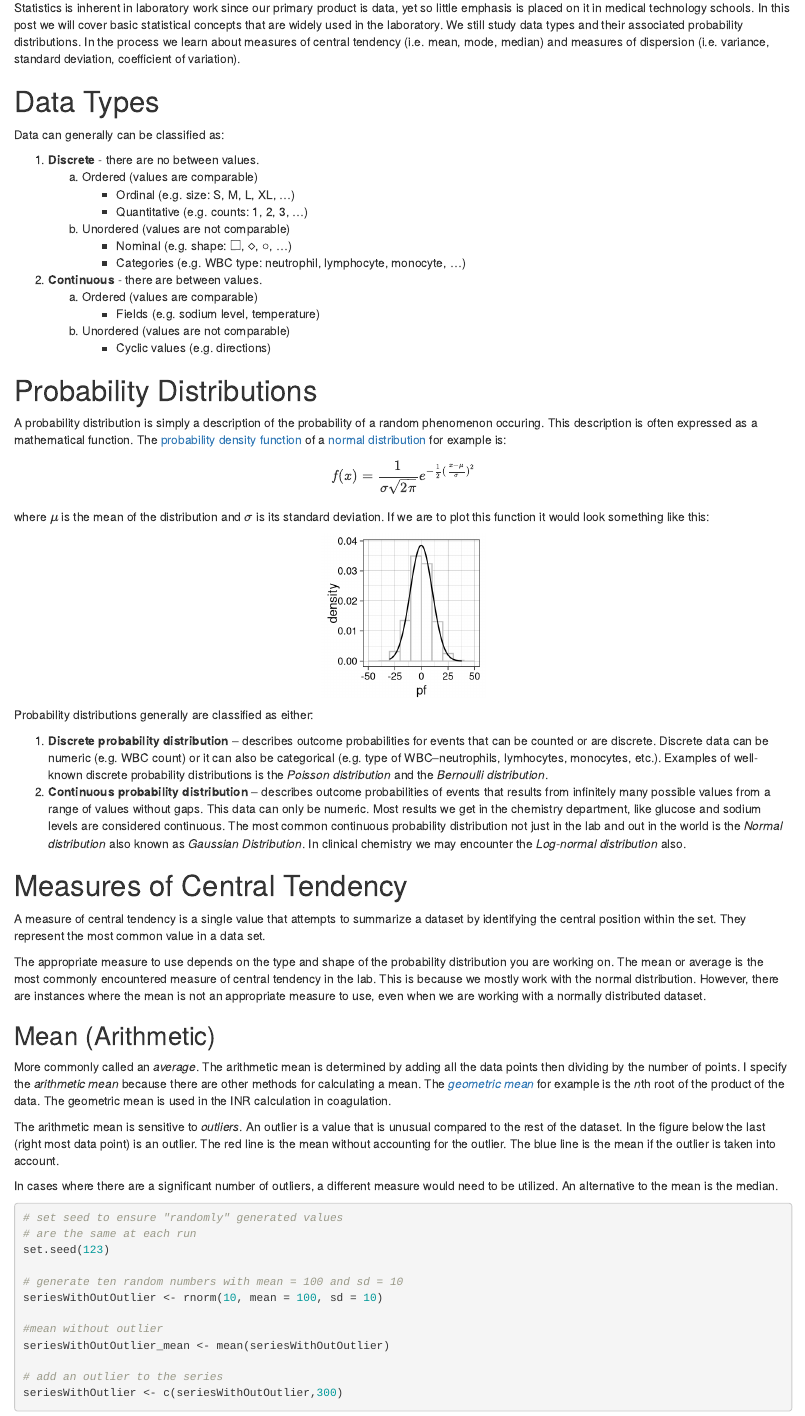
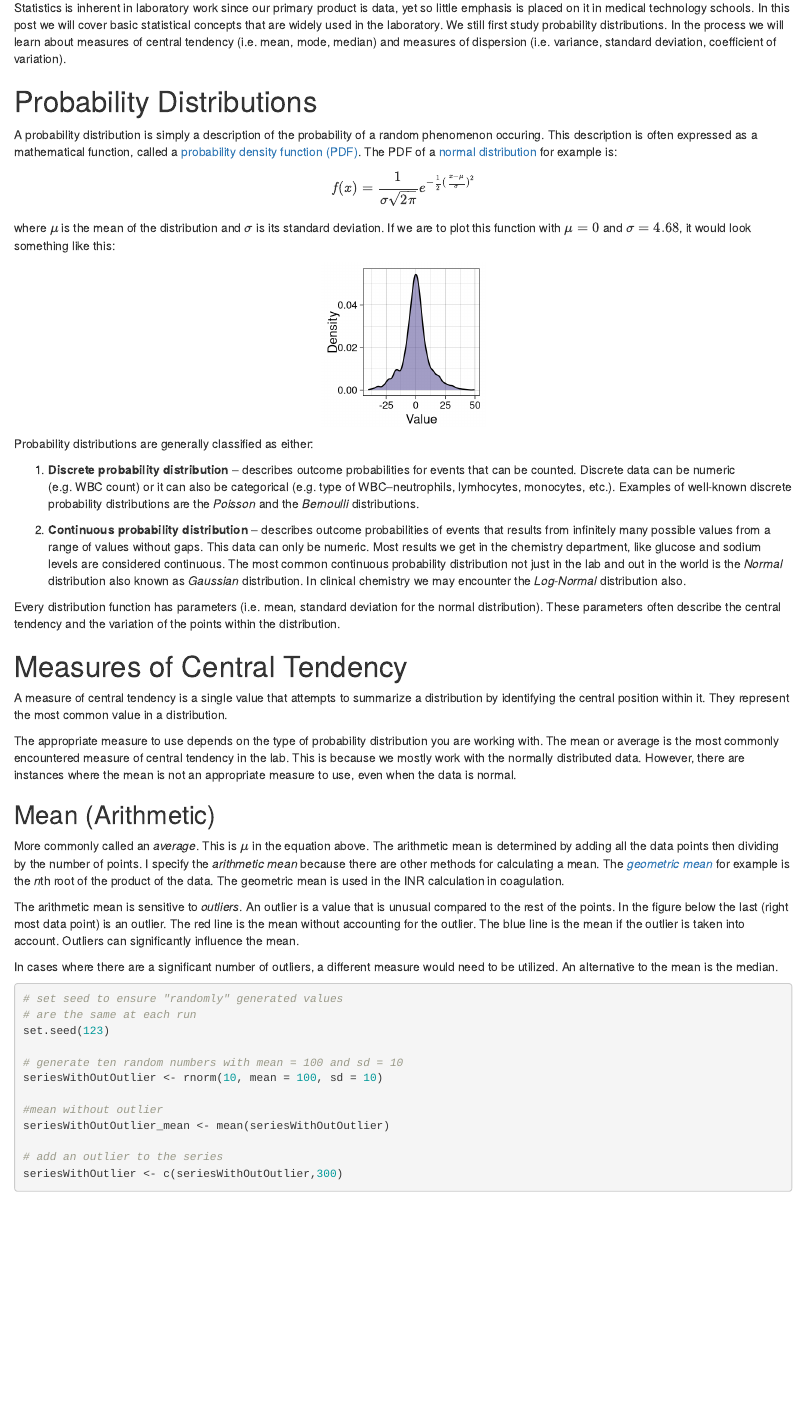
Before and after one commit to adrianBandolon/LabDataScience, an R Markdown document (content/post/2020-02-16-statistics-basics.Rmd): the page in a window 1100 px wide, from 130 px down. Rendered offline with R 4.5, knitr and Pandoc, with nearby package versions; code that draws random numbers runs with fixed seeds of ours.

Commit message:
added more content

````diff
--- a/content/post/2020-02-16-statistics-basics.Rmd
+++ b/content/post/2020-02-16-statistics-basics.Rmd
@@ -21,31 +21,14 @@ thumbnailImagePosition: left
 autoThumbnailImage: no
 ---
 
-Statistics is inherent in laboratory work since our primary product is data, yet so little emphasis is placed on it in medical technology schools. In this post we will cover basic statistical concepts that are widely used in the laboratory. We still study data types and their associated probability distributions. In the process we learn about measures of central tendency (i.e. mean, mode, median) and measures of dispersion (i.e. variance, standard deviation, coefficient of variation).
-
-# Data Types
-
-Data can generally can be classified as:
-
-  1. **Discrete** - there are no between values.
-      a. Ordered (values are comparable)
-          - Ordinal (e.g. size: S, M, L, XL, ...)
-          - Quantitative (e.g. counts: 1, 2, 3, ...)
-      b. Unordered (values are not comparable)
-          - Nominal (e.g. shape: $\square$, $\diamond$, $\circ$, ...)
-          - Categories (e.g. WBC type: neutrophil, lymphocyte, monocyte, ...)
-  2. **Continuous** - there are between values.
-       a. Ordered (values are comparable)
-          - Fields (e.g. sodium level, temperature)
-       b. Unordered (values are not comparable)
-          - Cyclic values (e.g. directions)
+Statistics is inherent in laboratory work since our primary product is data, yet so little emphasis is placed on it in medical technology schools. In this post we will cover basic statistical concepts that are widely used in the laboratory. We still first study probability distributions. In the process we will learn about measures of central tendency (i.e. mean, mode, median) and measures of dispersion (i.e. variance, standard deviation, coefficient of variation).
 
 # Probability Distributions
 
-A probability distribution is simply a description of the probability of a random phenomenon occuring. This description is often expressed as a mathematical function. The [probability density function](https://en.wikipedia.org/wiki/Probability_density_function) of a [normal distribution](https://en.wikipedia.org/wiki/Normal_distribution) for example is:
+A probability distribution is simply a description of the probability of a random phenomenon occuring. This description is often expressed as a mathematical function, called a [probability density function (PDF)](https://en.wikipedia.org/wiki/Probability_density_function). The PDF of a [normal distribution](https://en.wikipedia.org/wiki/Normal_distribution) for example is:
 
 $$f(x) = \frac{1}{\sigma\sqrt{2\pi}}e^{-\frac{1}{2}(\frac{x-\mu}{\sigma})^2} $$
-where $\mu$ is the mean of the distribution and $\sigma$ is its standard deviation. If we are to plot this function it would look something like this:
+where $\mu$ is the mean of the distribution and $\sigma$ is its standard deviation. If we are to plot this function with $\mu = 0$ and $\sigma = 4.68$, it would look something like this:
 
 ```{r setup, include=FALSE}
 knitr::opts_chunk$set(package.startup.message = FALSE)
@@ -56,36 +40,39 @@ library(kableExtra)
 ```
 
-```{r echo=FALSE, fig.width=2, fig.height=2, fig.align='center', error=FALSE, warning=FALSE}
-set.seed(1)
-df <- data.frame(pf = 10*rnorm(1000))
+```{r echo=FALSE, fig.width=2, fig.height=2, fig.align='center', error=FALSE, warning=FALSE, message=FALSE}
+df <- rnorm(1000, mean = 0, sd = 5)
 
-p <- ggplot(df, aes(x = pf)) +
-  geom_histogram(
-    aes(y = ..density..),
-    breaks = seq(-50, 50, by = 10),
-    colour = "grey75",
-    fill = "white"
-  ) +
-  stat_function(fun = dnorm, args = list(mean = mean(df$pf), sd = sd(df$pf))) +
-  theme_linedraw()
-p
+df2 <- rnorm(1000, mean = 0, sd = 15)
+
+
+df <- as.data.frame(cbind(df, df2))
+
+plottable <- as.data.frame(melt(df))
+
+p1 <- ggplot(plottable, aes(x=value)) + geom_density(fill="#473C8B", alpha = 0.5) +
+    xlab("Value") + ylab("Density") + theme_linedraw()
+
+p1
 ```
 
-Probability distributions generally are classified as either:
+Probability distributions are generally classified as either:
 
-1. **Discrete probability distribution** -- describes outcome probabilities for events that can be counted or are discrete. Discrete data can be numeric (e.g. WBC count) or it can also be categorical (e.g. type of WBC--neutrophils, lymhocytes, monocytes, etc.). Examples of well-known discrete probability distributions is the *Poisson distribution* and the *Bernoulli distribution*.
-2. **Continuous probability distribution** -- describes outcome probabilities of events that results from infinitely many possible values from a range of values without gaps.  This data can only be numeric. Most results we get in the chemistry department, like glucose and sodium levels are considered continuous. The most common continuous probability distribution not just in the lab and out in the world is the *Normal distribution* also known as *Gaussian Distribution*. In clinical chemistry we may encounter the *Log-normal distribution* also.
+1. **Discrete probability distribution** -- describes outcome probabilities for events that can be counted. Discrete data can be numeric (e.g. WBC count) or it can also be categorical (e.g. type of WBC--neutrophils, lymhocytes, monocytes, etc.). Examples of well-known discrete probability distributions are the *Poisson* and the *Bernoulli* distributions.
+
+2. **Continuous probability distribution** -- describes outcome probabilities of events that results from infinitely many possible values from a range of values without gaps.  This data can only be numeric. Most results we get in the chemistry department, like glucose and sodium levels are considered continuous. The most common continuous probability distribution not just in the lab and out in the world is the *Normal* distribution also known as *Gaussian* distribution. In clinical chemistry we may encounter the *Log-Normal* distribution also.
+
+Every distribution function has parameters (i.e. mean, standard deviation for the normal distribution). These parameters often describe the central tendency and the variation of the points within the distribution.
 
 # Measures of Central Tendency
 
-A measure of central tendency is a single value that attempts to summarize a dataset by identifying the central position within the set. They represent the most common value in a data set.
+A measure of central tendency is a single value that attempts to summarize a distribution by identifying the central position within it. They represent the most common value in a distribution.
 
-The appropriate measure to use depends on the type and shape of the probability distribution you are working on. The mean or average is the most commonly encountered measure of central tendency in the lab. This is because we mostly work with the normal distribution. However, there are instances where the mean is not an appropriate measure to use, even when we are working with a normally distributed dataset.
+The appropriate measure to use depends on the type of probability distribution you are working with. The mean or average is the most commonly encountered measure of central tendency in the lab. This is because we mostly work with the normally distributed data. However, there are instances where the mean is not an appropriate measure to use, even when the data is normal.
 
 ## Mean (Arithmetic)
-More commonly called an *average*. The arithmetic mean is determined by adding all the data points then dividing by the number of points. I specify the *arithmetic mean* because there are other methods for calculating a mean. The [*geometric mean*](https://en.wikipedia.org/wiki/Geometric_mean) for example is the *n*th root of the product of the data. The geometric mean is used in the INR calculation in coagulation.
+More commonly called an *average*. This is $\mu$ in the equation above. The arithmetic mean is determined by adding all the data points then dividing by the number of points. I specify the *arithmetic mean* because there are other methods for calculating a mean. The [*geometric mean*](https://en.wikipedia.org/wiki/Geometric_mean) for example is the *n*th root of the product of the data. The geometric mean is used in the INR calculation in coagulation.
 
-The arithmetic mean is sensitive to *outliers*. An outlier is a value that is unusual compared to the rest of the dataset. In the figure below the last (right most data point) is an outlier. The red line is the mean without accounting for the outlier. The blue line is the mean if the outlier is taken into account.
+The arithmetic mean is sensitive to *outliers*. An outlier is a value that is unusual compared to the rest of the points. In the figure below the last (right most data point) is an outlier. The red line is the mean without accounting for the outlier. The blue line is the mean if the outlier is taken into account. Outliers can significantly influence the mean.
 
 In cases where there are a significant number of outliers, a different measure would need to be utilized. An alternative to the mean is the median.
 
````
Also changed, not shown: content/post/2020-02-16-statistics-basics.html, static/post/2020-02-16-statistics-basics_files/figure-html/outlier-1.png (deleted), static/post/2020-02-16-statistics-basics_files/figure-html/unnamed-chunk-1-1.png, static/post/2020-02-16-statistics-basics_files/figure-html/unnamed-chunk-2-1.png (deleted), static/post/2020-02-16-statistics-basics_files/figure-html/unnamed-chunk-4-1.png (added), content/post/2020-02-16-statistics-basics.Rmd (36 more changed lines), 22 other files.
